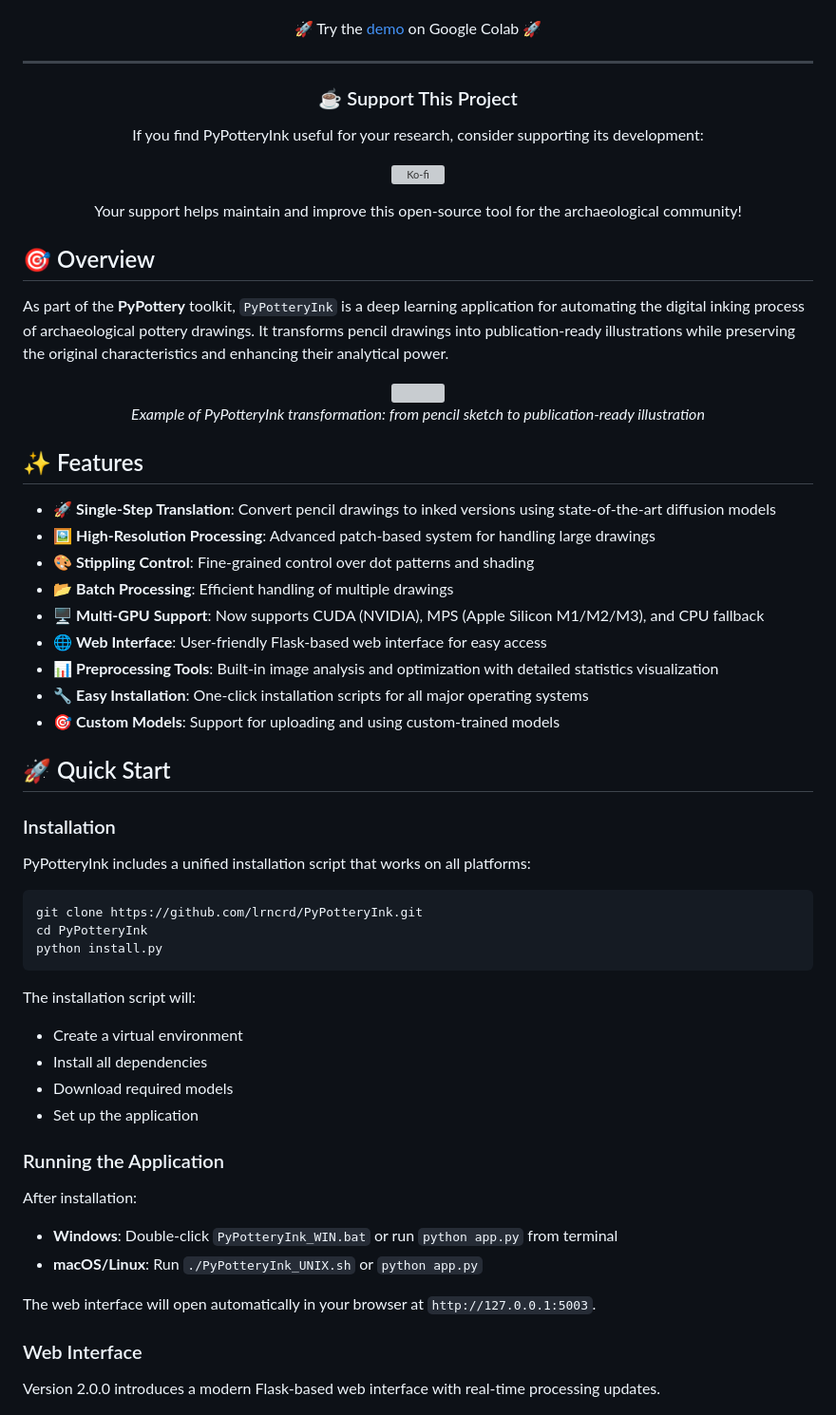
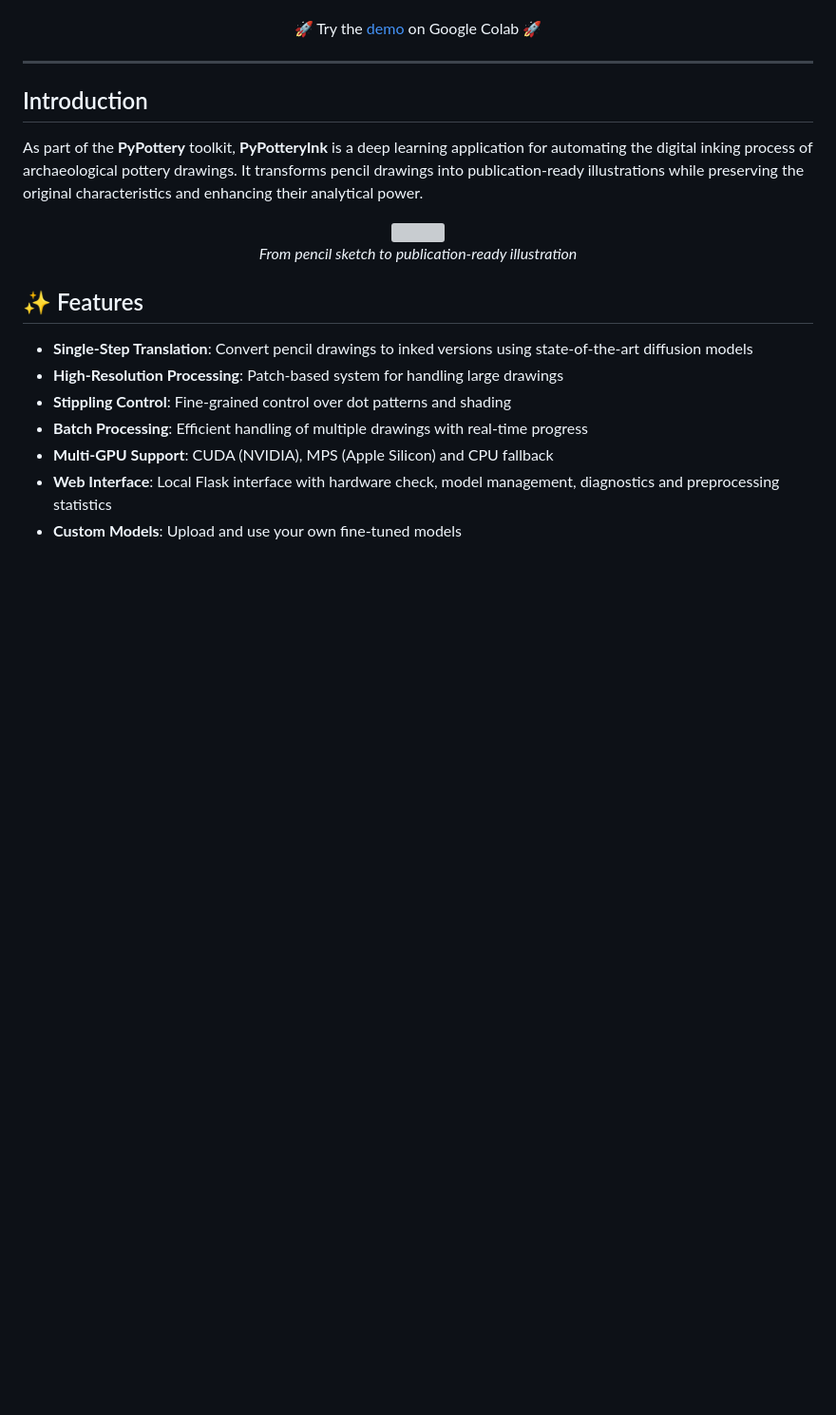
Before and after one commit to lrncrd/PyPotteryInk, a Markdown page: README.md, the part around one of its changes. Shown at 95% size. GitHub-like rendering; blank space fills up the shorter version; grey boxes are pictures that could not be loaded.

````diff
--- a/README.md
+++ b/README.md
@@ -20,67 +20,23 @@
 ---
 
-### ☕ Support This Project
+## Introduction
 
-If you find PyPotteryInk useful for your research, consider supporting its development:
-
-[![Ko-fi](https://ko-fi.com/img/githubbutton_sm.svg)](https://ko-fi.com/lrncrd)
-
-Your support helps maintain and improve this open-source tool for the archaeological community!
-
-
-</div>
-
-
-## 🎯 Overview
-
-As part of the **PyPottery** toolkit, `PyPotteryInk` is a deep learning application for automating the digital inking process of archaeological pottery drawings. It transforms pencil drawings into publication-ready illustrations while preserving the original characteristics and enhancing their analytical power.
+As part of the **PyPottery** toolkit, **PyPotteryInk** is a deep learning application for automating the digital inking process of archaeological pottery drawings. It transforms pencil drawings into publication-ready illustrations while preserving the original characteristics and enhancing their analytical power.
 
 <div align="center">
 <img src="imgs/comparison.jpg" width="800"/>
-<p><em>Example of PyPotteryInk transformation: from pencil sketch to publication-ready illustration</em></p>
+<p><em>From pencil sketch to publication-ready illustration</em></p>
 </div>
 
 ## ✨ Features
 
-- 🚀 **Single-Step Translation**: Convert pencil drawings to inked versions using state-of-the-art diffusion models
-- 🖼️ **High-Resolution Processing**: Advanced patch-based system for handling large drawings
-- 🎨 **Stippling Control**: Fine-grained control over dot patterns and shading
-- 📂 **Batch Processing**: Efficient handling of multiple drawings
-- 🖥️ **Multi-GPU Support**: Now supports CUDA (NVIDIA), MPS (Apple Silicon M1/M2/M3), and CPU fallback
-- 🌐 **Web Interface**: User-friendly Flask-based web interface for easy access
-- 📊 **Preprocessing Tools**: Built-in image analysis and optimization with detailed statistics visualization
-- 🔧 **Easy Installation**: One-click installation scripts for all major operating systems
-- 🎯 **Custom Models**: Support for uploading and using custom-trained models
-
-## 🚀 Quick Start
-
-### Installation
-
-PyPotteryInk includes a unified installation script that works on all platforms:
-
-```bash
-git clone https://github.com/lrncrd/PyPotteryInk.git
-cd PyPotteryInk
-python install.py
-```
-
-The installation script will:
-- Create a virtual environment
-- Install all dependencies
-- Download required models
-- Set up the application
-
-### Running the Application
-
-After installation:
-- **Windows**: Double-click `PyPotteryInk_WIN.bat` or run `python app.py` from terminal
-- **macOS/Linux**: Run `./PyPotteryInk_UNIX.sh` or `python app.py`
-
-The web interface will open automatically in your browser at `http://127.0.0.1:5003`.
-
-### Web Interface
-
-Version 2.0.0 introduces a modern Flask-based web interface with real-time processing updates.
+- **Single-Step Translation**: Convert pencil drawings to inked versions using state-of-the-art diffusion models
+- **High-Resolution Processing**: Patch-based system for handling large drawings
+- **Stippling Control**: Fine-grained control over dot patterns and shading
+- **Batch Processing**: Efficient handling of multiple drawings with real-time progress
+- **Multi-GPU Support**: CUDA (NVIDIA), MPS (Apple Silicon) and CPU fallback
+- **Web Interface**: Local Flask interface with hardware check, model management, diagnostics and preprocessing statistics
+- **Custom Models**: Upload and use your own fine-tuned models
 
 <div align="center">
 <img src="imgs/gui_example.png" width="800"/>
````
Also changed, not shown: other parts of README.md (+74 -116 lines).
